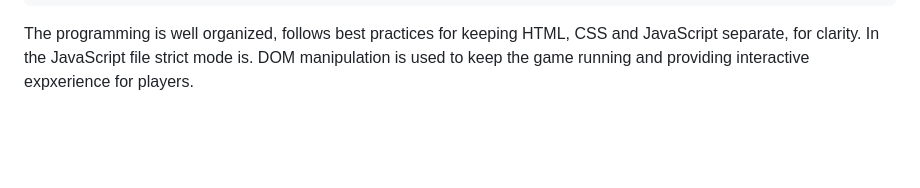
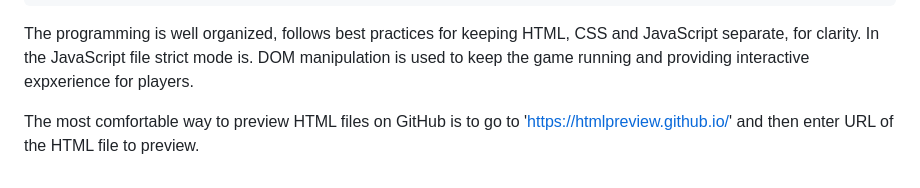
Before and after one commit to fahim-ysr/Clash-of-Dices, a Markdown page: README.md, the part around the change. GitHub-like rendering; blank space fills up the shorter version.

Commit message:
Update README.md
Added the preview link

```diff
--- a/README.md
+++ b/README.md
@@ -76,3 +76,5 @@ This file contains the JavaScript code that powers the "Clash of Dices." Here's
 
 
 The programming is well organized, follows best practices for keeping HTML, CSS and JavaScript separate, for clarity. In the JavaScript file strict mode is. DOM manipulation is used to keep the game running and providing interactive expxerience for players.
+
+The most comfortable way to preview HTML files on GitHub is to go to 'https://htmlpreview.github.io/' and then enter URL of the HTML file to preview.
```
